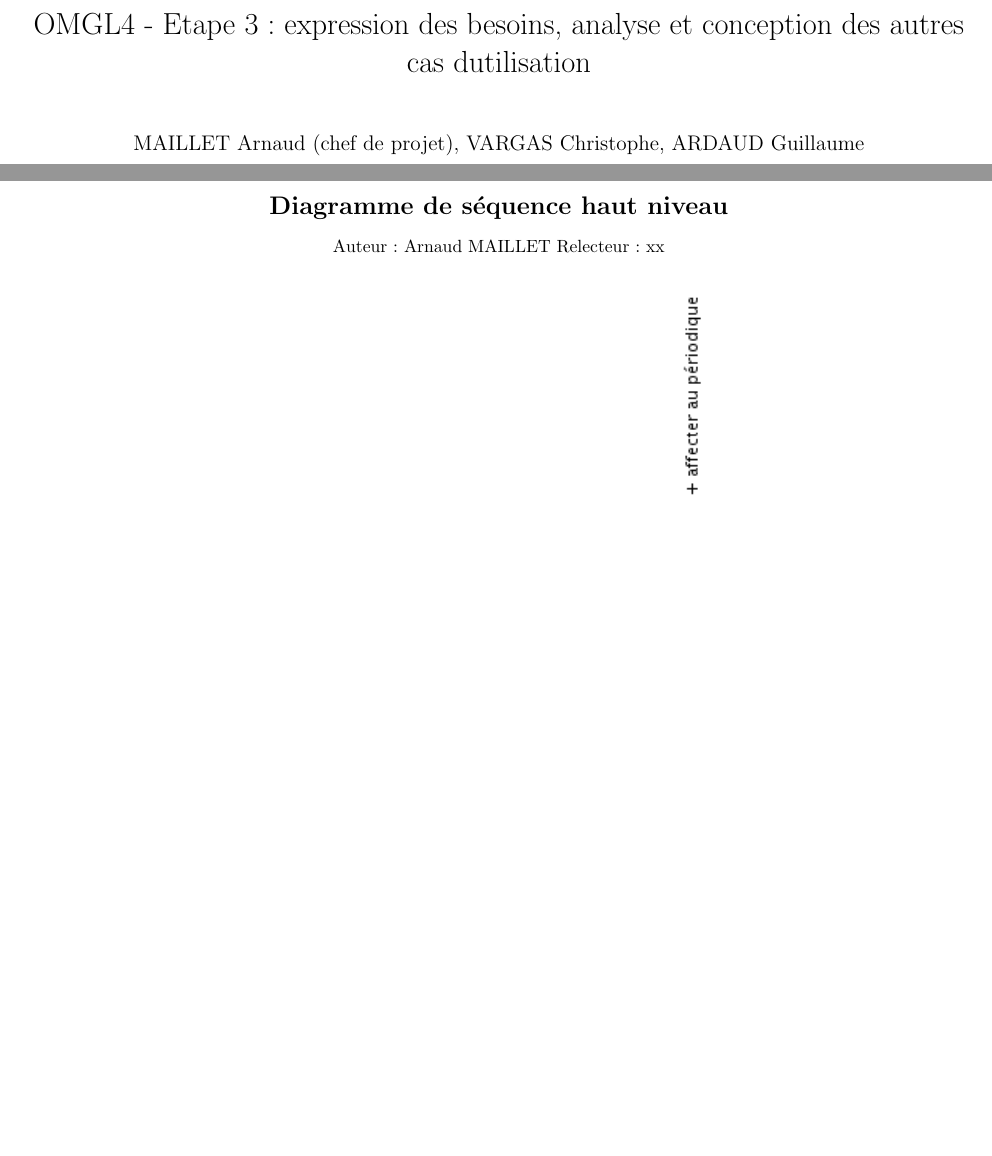
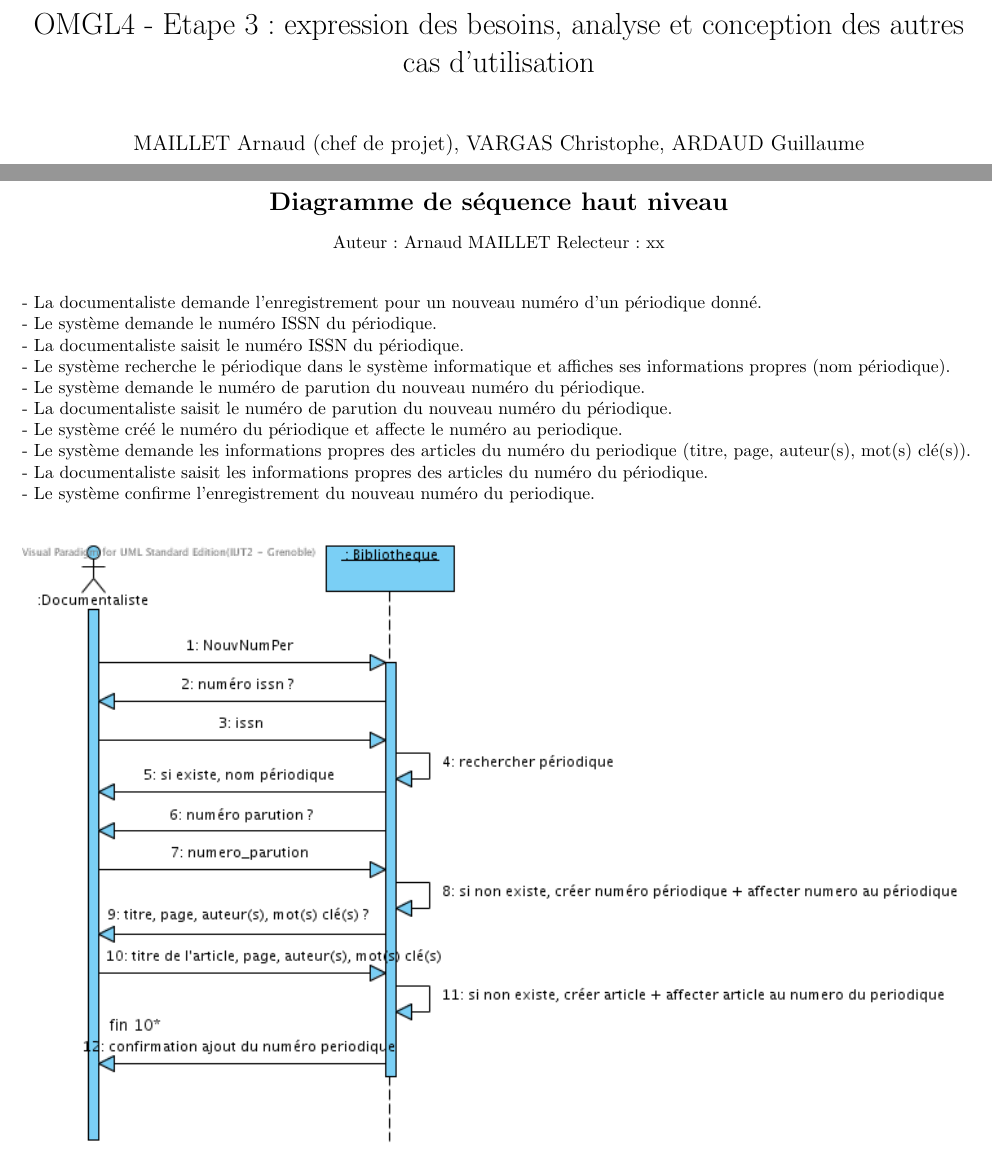
Before and after one commit to ShineBedi/jliber, a LaTeX document (rapports/Etape3Latex/etape3.tex): two parts of pages 1 and 5 of 5 before the commit and two parts of pages 1 and 5 of 6 after it, joined at a grey line, cut so that both start at the same text, the shorter picture padded with empty space. Compiled offline with pdfLaTeX.

Commit message:
modification de l'opération nouveau numéro periodique et du rapport de l'étape 3

```diff
--- a/rapports/Etape3Latex/etape3.tex
+++ b/rapports/Etape3Latex/etape3.tex
@@ -5,7 +5,7 @@
 \usepackage{graphicx}
 
 % Title Page
-\title{OMGL4 - Etape 3 : expression des besoins, analyse et conception des autres cas dutilisation}
+\title{OMGL4 - Etape 3 : expression des besoins, analyse et conception des autres cas d'utilisation}
 \author{MAILLET Arnaud (chef de projet), VARGAS Christophe, ARDAUD Guillaume}
 
 
@@ -30,7 +30,23 @@ Auteur : Arnaud MAILLET
 Relecteur : xx
 
 \bigskip
-\includegraphics[height=200mm]{NouvPerHautNiveau.png}
+
+\begin{flushleft}
+- La documentaliste demande l'enregistrement pour un nouveau numéro d'un périodique donné.\\
+- Le système demande le numéro ISSN du périodique.\\
+- La documentaliste saisit le numéro ISSN du périodique.\\
+- Le système recherche le périodique dans le système informatique et affiches ses informations propres (nom périodique).\\
+- Le système demande le numéro de parution du nouveau numéro du périodique.\\
+- La documentaliste saisit le numéro de parution du nouveau numéro du périodique.\\
+- Le système créé le numéro du périodique et affecte le numéro au periodique.\\
+- Le système demande les informations propres des articles du numéro du periodique (titre, page, auteur(s), mot(s) clé(s)).\\
+- La documentaliste saisit les informations propres des articles du numéro du périodique.\\
+- Le système confirme l'enregistrement du nouveau numéro du periodique.\\
+\end{flushleft}
+
+\bigskip
+
+\includegraphics[height=120mm]{NouvNumPerHautNiveau.png}
 
 \newpage
 
```
Also changed, not shown: rapports/Etape3Latex/NouvNumPerHautNiveau.png (added), rapports/Etape3Latex/NouvPerHautNiveau.png (deleted), rapports/Etape3Latex/UpNouvNumPer.png (added), rapports/Etape3Latex/etape3.pdf, rapports/Etape3Latex/etape3.tex (2 more changed lines), 5 other files.
